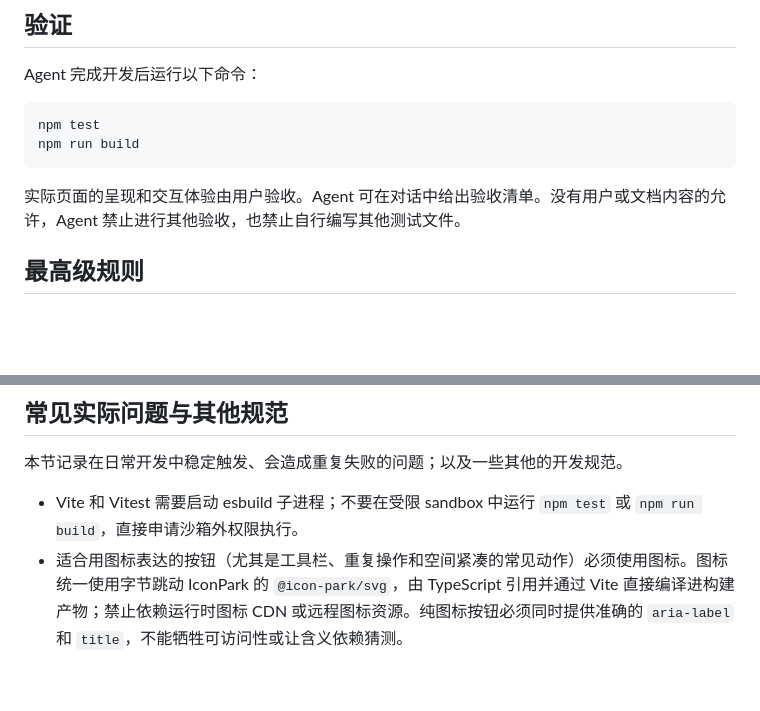
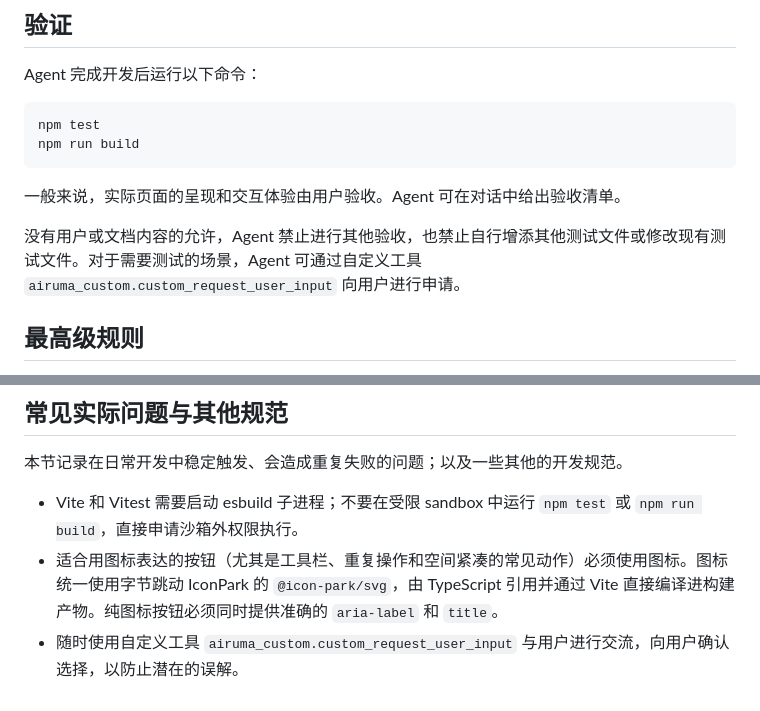
Before and after one commit to dakemask/my-dashboard, a Markdown page: AGENTS.md, 2 parts joined by grey strips. Drawn GitHub-style; blank space fills up the shorter version.

Commit message:
AGENTS.md调整

````diff
--- a/AGENTS.md
+++ b/AGENTS.md
@@ -62,7 +62,9 @@ npm test
 npm run build
 ```
 
-实际页面的呈现和交互体验由用户验收。Agent 可在对话中给出验收清单。没有用户或文档内容的允许，Agent 禁止进行其他验收，也禁止自行编写其他测试文件。
+一般来说，实际页面的呈现和交互体验由用户验收。Agent 可在对话中给出验收清单。
+
+没有用户或文档内容的允许，Agent 禁止进行其他验收，也禁止自行增添其他测试文件或修改现有测试文件。对于需要测试的场景，Agent 可通过自定义工具 `airuma_custom.custom_request_user_input` 向用户进行申请。
 
 ## 最高级规则
 
@@ -75,4 +77,5 @@ npm run build
 本节记录在日常开发中稳定触发、会造成重复失败的问题；以及一些其他的开发规范。
 
 - Vite 和 Vitest 需要启动 esbuild 子进程；不要在受限 sandbox 中运行 `npm test` 或 `npm run build`，直接申请沙箱外权限执行。
-- 适合用图标表达的按钮（尤其是工具栏、重复操作和空间紧凑的常见动作）必须使用图标。图标统一使用字节跳动 IconPark 的 `@icon-park/svg`，由 TypeScript 引用并通过 Vite 直接编译进构建产物；禁止依赖运行时图标 CDN 或远程图标资源。纯图标按钮必须同时提供准确的 `aria-label` 和 `title`，不能牺牲可访问性或让含义依赖猜测。
+- 适合用图标表达的按钮（尤其是工具栏、重复操作和空间紧凑的常见动作）必须使用图标。图标统一使用字节跳动 IconPark 的 `@icon-park/svg`，由 TypeScript 引用并通过 Vite 直接编译进构建产物。纯图标按钮必须同时提供准确的 `aria-label` 和 `title`。
+- 随时使用自定义工具 `airuma_custom.custom_request_user_input` 与用户进行交流，向用户确认选择，以防止潜在的误解。
````
